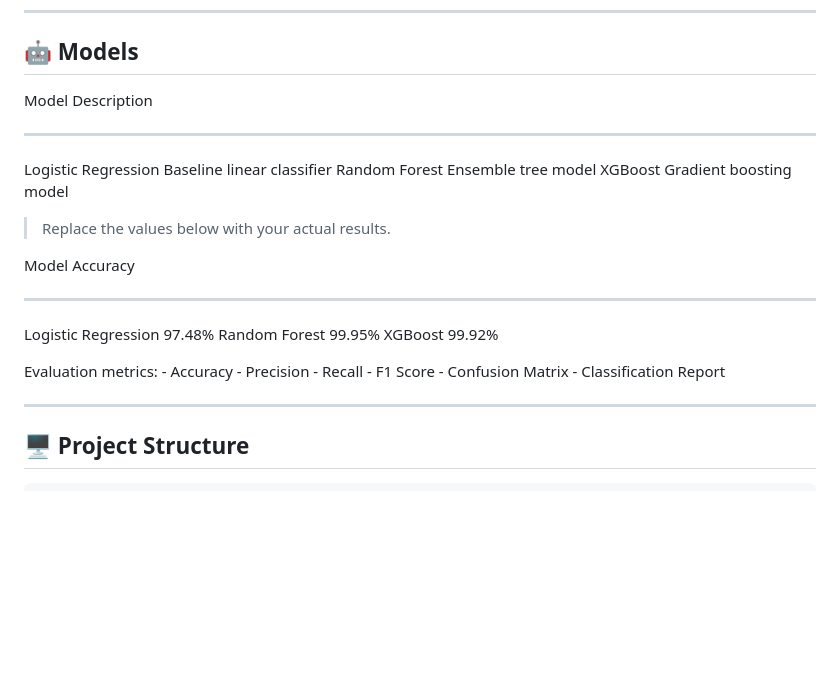
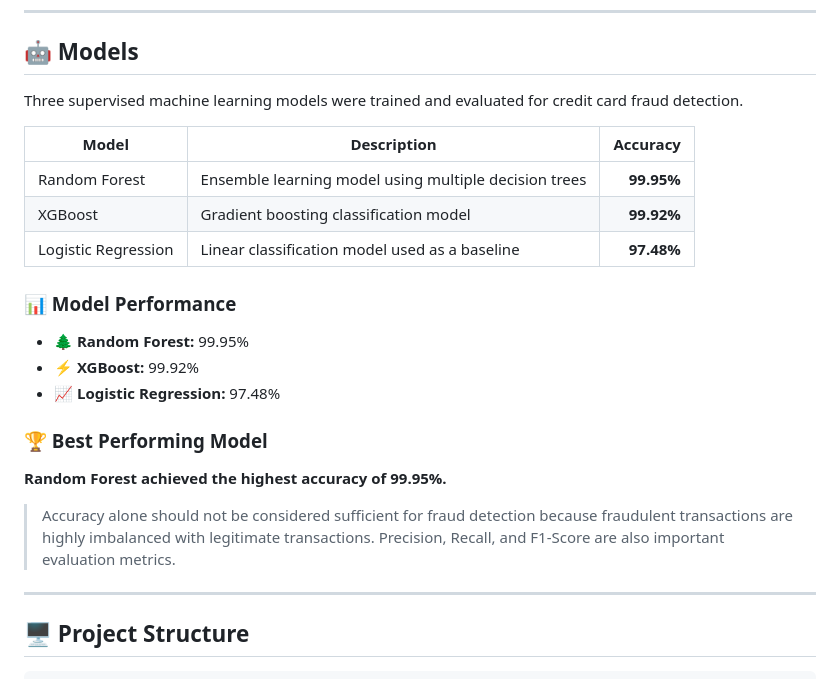
Before and after one commit to krishnaavidhate/Credit-Card-Fraud-Detection-System, a Markdown page: README.md, the part around the change. Rendered like a GitHub page; blank space fills up the shorter version.

```diff
--- a/README.md
+++ b/README.md
@@ -79,22 +79,25 @@ Target: - 0 = Legitimate - 1 = Fraudulent
 
 ## 🤖 Models
 
-  Model                 Description
-  --------------------- ----------------------------
-  Logistic Regression   Baseline linear classifier
-  Random Forest         Ensemble tree model
-  XGBoost               Gradient boosting model
+Three supervised machine learning models were trained and evaluated for credit card fraud detection.
 
-> Replace the values below with your actual results.
+| Model | Description | Accuracy |
+|---|---|---:|
+| Random Forest | Ensemble learning model using multiple decision trees | **99.95%** |
+| XGBoost | Gradient boosting classification model | **99.92%** |
+| Logistic Regression | Linear classification model used as a baseline | **97.48%** |
 
-  Model                   Accuracy
-  --------------------- ----------
-  Logistic Regression       97.48%
-  Random Forest             99.95%
-  XGBoost                   99.92%
+### 📊 Model Performance
 
-Evaluation metrics: - Accuracy - Precision - Recall - F1 Score -
-Confusion Matrix - Classification Report
+- 🌲 **Random Forest:** 99.95%
+- ⚡ **XGBoost:** 99.92%
+- 📈 **Logistic Regression:** 97.48%
+
+### 🏆 Best Performing Model
+
+**Random Forest achieved the highest accuracy of 99.95%.**
+
+> Accuracy alone should not be considered sufficient for fraud detection because fraudulent transactions are highly imbalanced with legitimate transactions. Precision, Recall, and F1-Score are also important evaluation metrics.
 
 ------------------------------------------------------------------------
 
```
